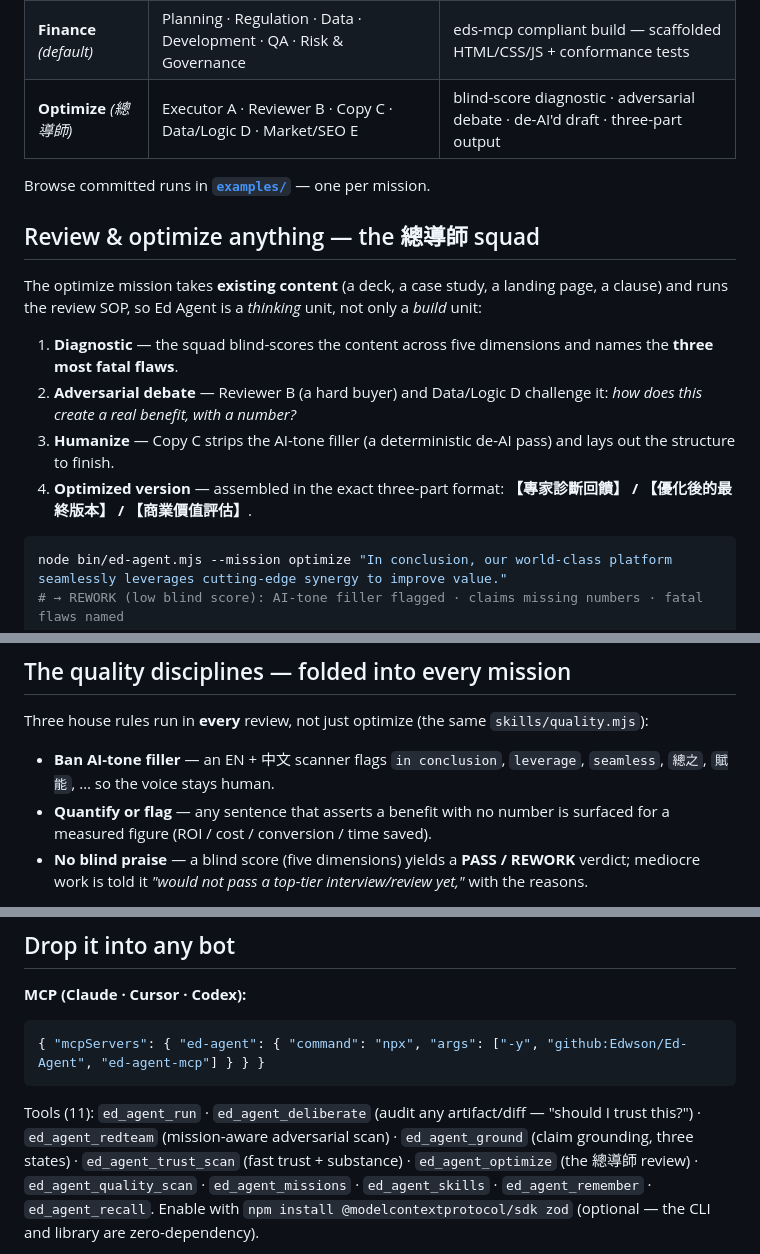
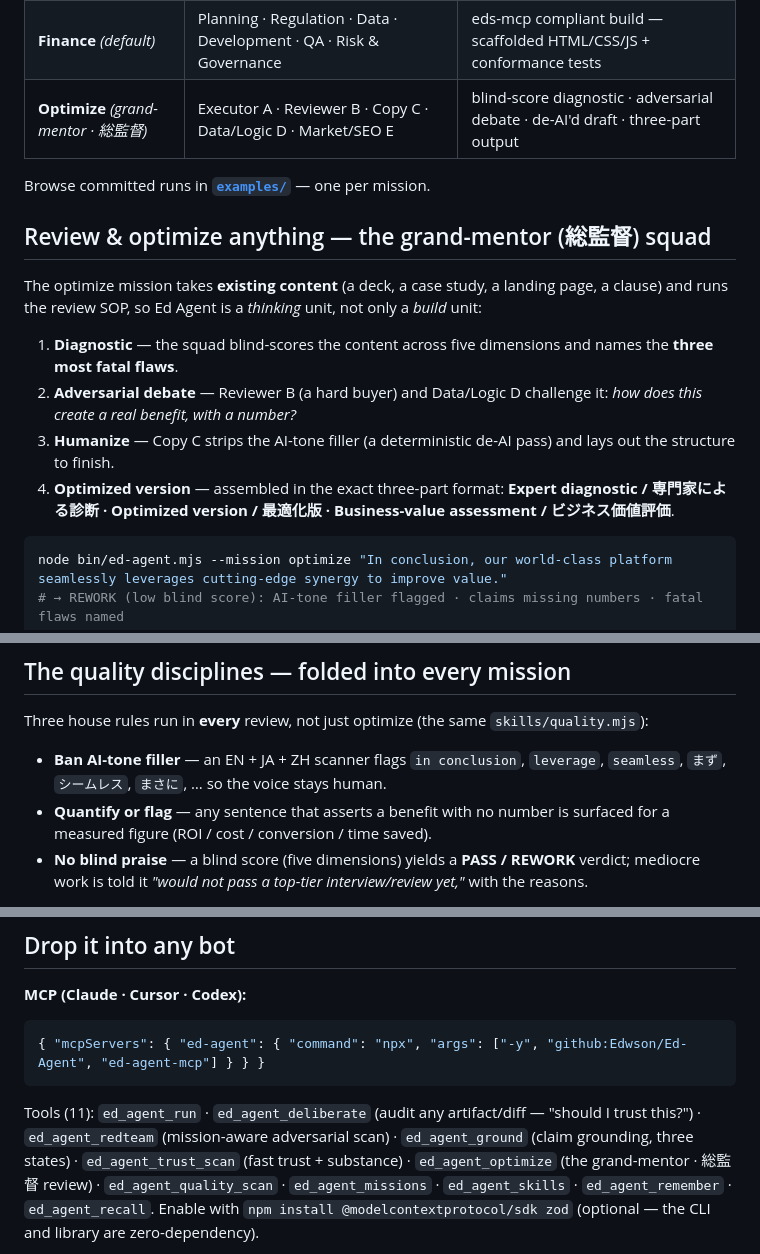
Before and after one commit to Edwson/Ed-Agent, a Markdown page: README.md, 3 parts joined by grey strips. Rendered like a GitHub page.

````diff
--- a/README.md
+++ b/README.md
@@ -50,11 +50,11 @@ The mission is auto-detected from the requirement (override with `--mission`):
 | **Marketing** | Creative Director · Conversion Analyst · Consumer Psychologist · SEO | creative brief · conversion model · SEO plan · copy outline |
 | **Contract** | Senior Lawyer · Risk-Control Officer · Negotiator · Semantic-Logic reviewer | clause map · risk register · negotiation positions · ambiguity review |
 | **Finance** *(default)* | Planning · Regulation · Data · Development · QA · Risk & Governance | eds-mcp compliant build — scaffolded HTML/CSS/JS + conformance tests |
-| **Optimize** *(總導師)* | Executor A · Reviewer B · Copy C · Data/Logic D · Market/SEO E | blind-score diagnostic · adversarial debate · de-AI'd draft · three-part output |
+| **Optimize** *(grand-mentor · 総監督)* | Executor A · Reviewer B · Copy C · Data/Logic D · Market/SEO E | blind-score diagnostic · adversarial debate · de-AI'd draft · three-part output |
 
 Browse committed runs in **[`examples/`](./examples/)** — one per mission.
 
-## Review & optimize anything — the 總導師 squad
+## Review & optimize anything — the grand-mentor (総監督) squad
 
 The optimize mission takes **existing content** (a deck, a case study, a landing page, a clause)
 and runs the review SOP, so Ed Agent is a *thinking* unit, not only a *build* unit:
@@ -62,7 +62,7 @@ and runs the review SOP, so Ed Agent is a *thinking* unit, not only a *build* un
 1. **Diagnostic** — the squad blind-scores the content across five dimensions and names the **three most fatal flaws**.
 2. **Adversarial debate** — Reviewer B (a hard buyer) and Data/Logic D challenge it: *how does this create a real benefit, with a number?*
 3. **Humanize** — Copy C strips the AI-tone filler (a deterministic de-AI pass) and lays out the structure to finish.
-4. **Optimized version** — assembled in the exact three-part format: **【專家診斷回饋】 / 【優化後的最終版本】 / 【商業價值評估】**.
+4. **Optimized version** — assembled in the exact three-part format: **Expert diagnostic / 専門家による診断 · Optimized version / 最適化版 · Business-value assessment / ビジネス価値評価**.
 
 ```bash
 node bin/ed-agent.mjs --mission optimize "In conclusion, our world-class platform seamlessly leverages cutting-edge synergy to improve value."
@@ -78,7 +78,7 @@ the jurisdiction, and the token-contrast WCAG pass rate of the system it would s
 
 Three house rules run in **every** review, not just optimize (the same `skills/quality.mjs`):
 
-- **Ban AI-tone filler** — an EN + 中文 scanner flags `in conclusion`, `leverage`, `seamless`, `總之`, `賦能`, … so the voice stays human.
+- **Ban AI-tone filler** — an EN + JA + ZH scanner flags `in conclusion`, `leverage`, `seamless`, `まず`, `シームレス`, `まさに`, … so the voice stays human.
 - **Quantify or flag** — any sentence that asserts a benefit with no number is surfaced for a measured figure (ROI / cost / conversion / time saved).
 - **No blind praise** — a blind score (five dimensions) yields a **PASS / REWORK** verdict; mediocre work is told it *"would not pass a top-tier interview/review yet,"* with the reasons.
 
@@ -189,7 +189,7 @@ and applies the preferred mission / jurisdiction automatically.
 Tools (11): `ed_agent_run` · `ed_agent_deliberate` (audit any artifact/diff — "should I trust
 this?") · `ed_agent_redteam` (mission-aware adversarial scan) · `ed_agent_ground` (claim
 grounding, three states) · `ed_agent_trust_scan` (fast trust + substance) · `ed_agent_optimize`
-(the 總導師 review) · `ed_agent_quality_scan` · `ed_agent_missions` · `ed_agent_skills` ·
+(the grand-mentor · 総監督 review) · `ed_agent_quality_scan` · `ed_agent_missions` · `ed_agent_skills` ·
 `ed_agent_remember` · `ed_agent_recall`. Enable with `npm install @modelcontextprotocol/sdk zod`
 (optional — the CLI and library are zero-dependency).
 
````
